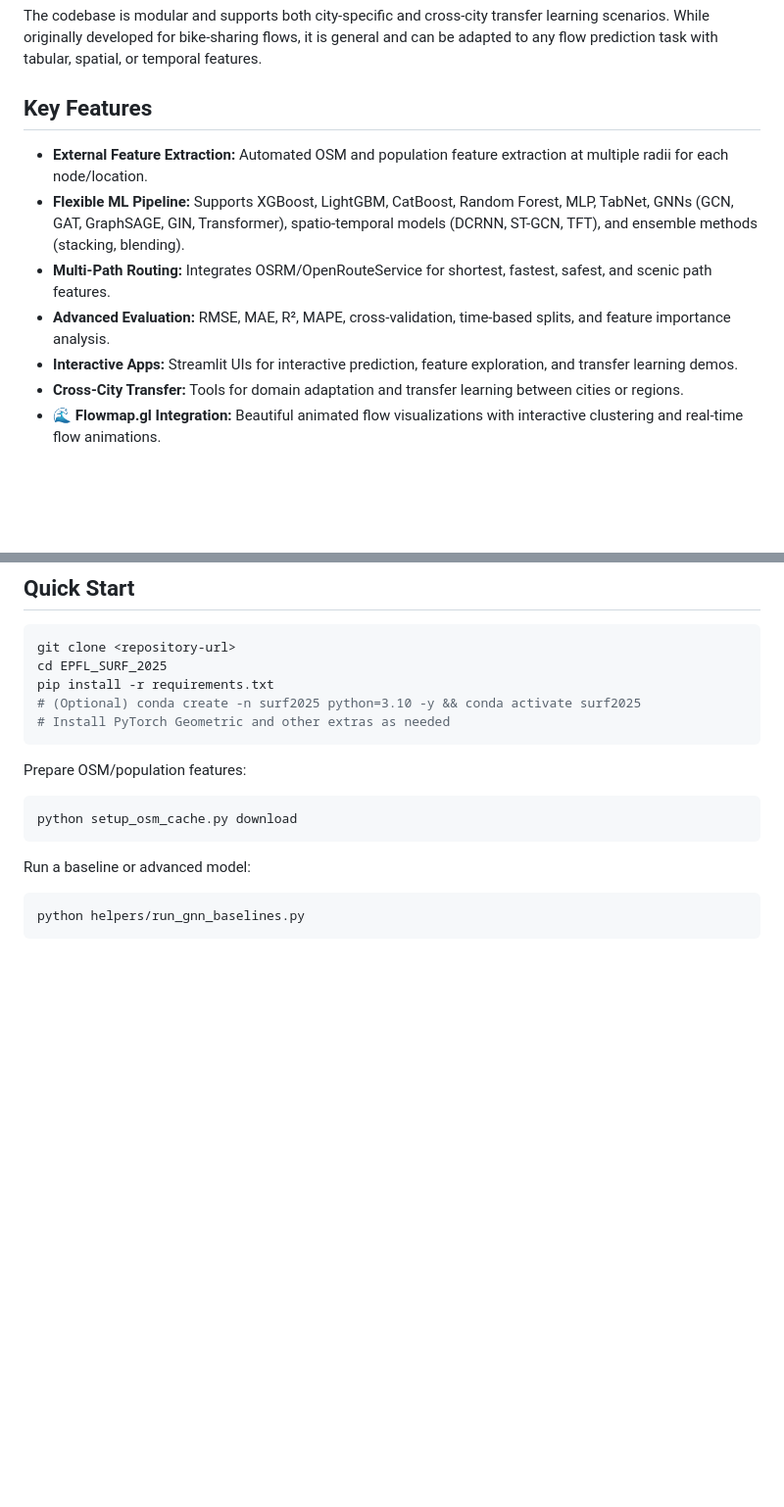
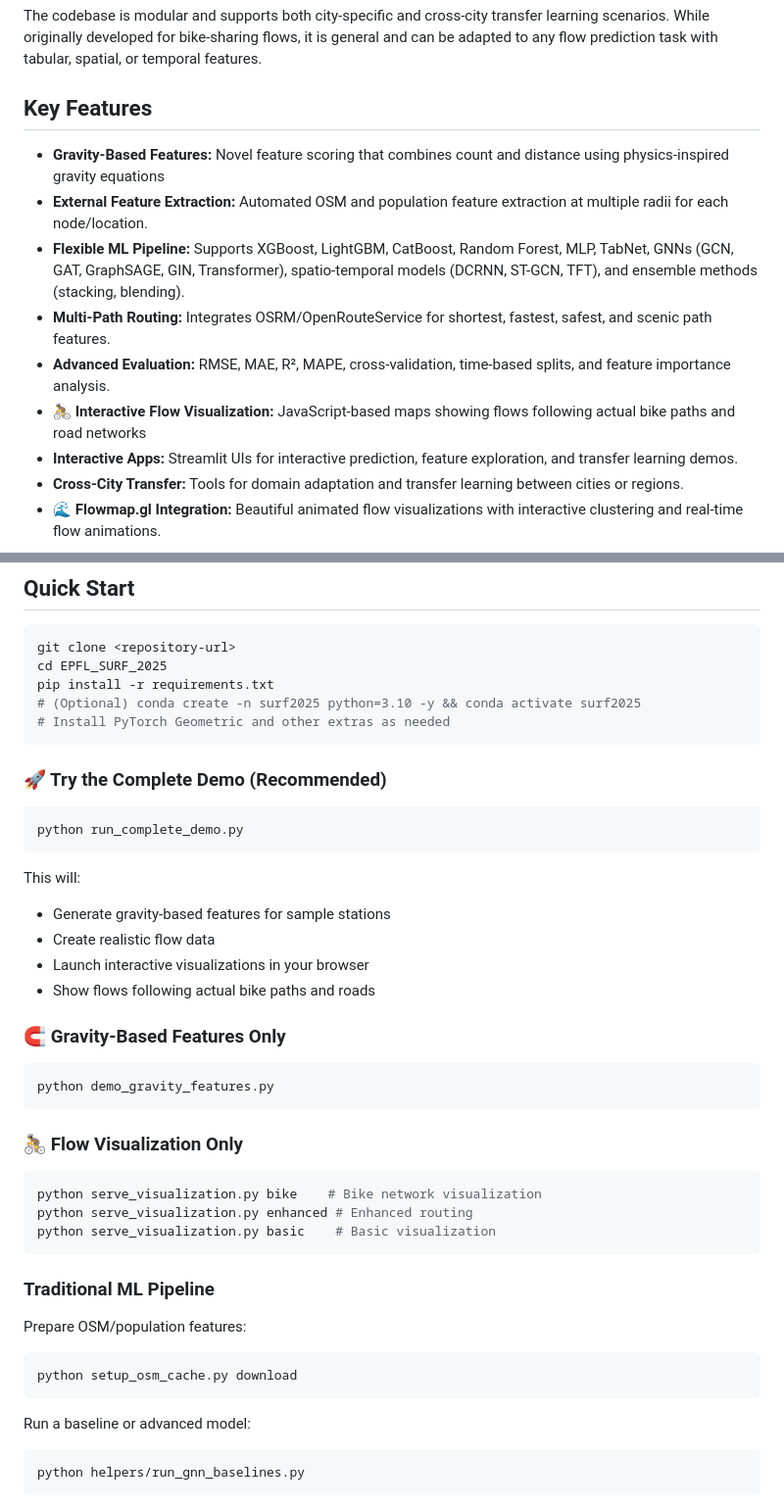
Before and after one commit to FranklineMisango/EPFL_SURF_2025, a Markdown page: README.md, 2 parts joined by grey strips. Shown: that part at 98% size. Drawn GitHub-style; blank space fills up the shorter version.

Commit message:
Enhance README with gravity-based features and demo instructions for flow prediction

````diff
--- a/README.md
+++ b/README.md
@@ -15,10 +15,12 @@ The codebase is modular and supports both city-specific and cross-city transfer
 
 ## Key Features
 
+- **Gravity-Based Features:** Novel feature scoring that combines count and distance using physics-inspired gravity equations
 - **External Feature Extraction:** Automated OSM and population feature extraction at multiple radii for each node/location.
 - **Flexible ML Pipeline:** Supports XGBoost, LightGBM, CatBoost, Random Forest, MLP, TabNet, GNNs (GCN, GAT, GraphSAGE, GIN, Transformer), spatio-temporal models (DCRNN, ST-GCN, TFT), and ensemble methods (stacking, blending).
 - **Multi-Path Routing:** Integrates OSRM/OpenRouteService for shortest, fastest, safest, and scenic path features.
 - **Advanced Evaluation:** RMSE, MAE, R², MAPE, cross-validation, time-based splits, and feature importance analysis.
+- **🚴 Interactive Flow Visualization:** JavaScript-based maps showing flows following actual bike paths and road networks
 - **Interactive Apps:** Streamlit UIs for interactive prediction, feature exploration, and transfer learning demos.
 - **Cross-City Transfer:** Tools for domain adaptation and transfer learning between cities or regions.
 - **🌊 Flowmap.gl Integration:** Beautiful animated flow visualizations with interactive clustering and real-time flow animations.
@@ -39,6 +41,34 @@ pip install -r requirements.txt
 # (Optional) conda create -n surf2025 python=3.10 -y && conda activate surf2025
 # Install PyTorch Geometric and other extras as needed
 ```
+
+### 🚀 Try the Complete Demo (Recommended)
+
+```bash
+python run_complete_demo.py
+```
+
+This will:
+- Generate gravity-based features for sample stations
+- Create realistic flow data
+- Launch interactive visualizations in your browser
+- Show flows following actual bike paths and roads
+
+### 🧲 Gravity-Based Features Only
+
+```bash
+python demo_gravity_features.py
+```
+
+### 🚴 Flow Visualization Only
+
+```bash
+python serve_visualization.py bike    # Bike network visualization
+python serve_visualization.py enhanced # Enhanced routing
+python serve_visualization.py basic    # Basic visualization
+```
+
+### Traditional ML Pipeline
 
 Prepare OSM/population features:
 
````
